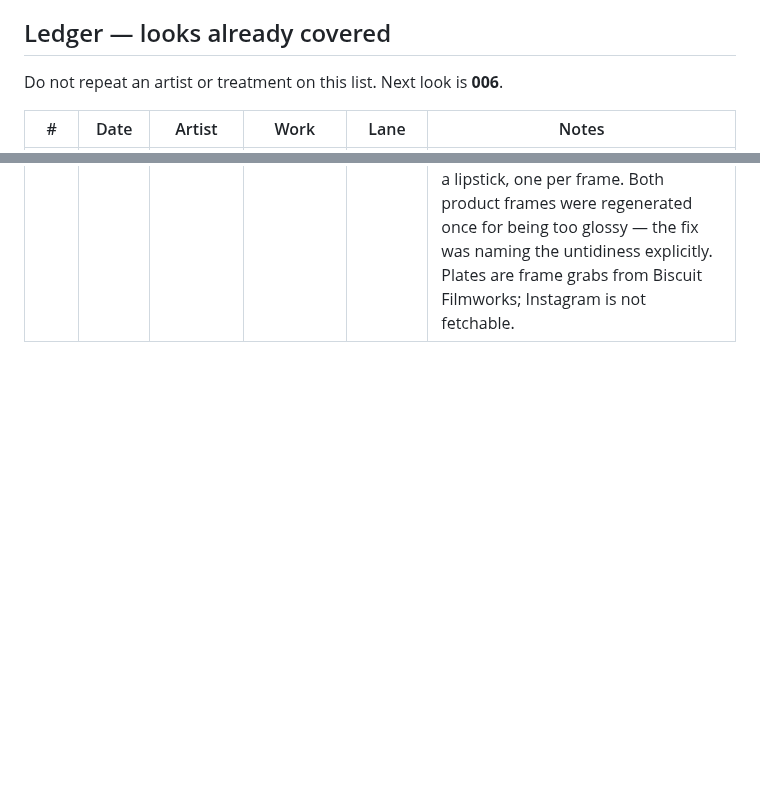
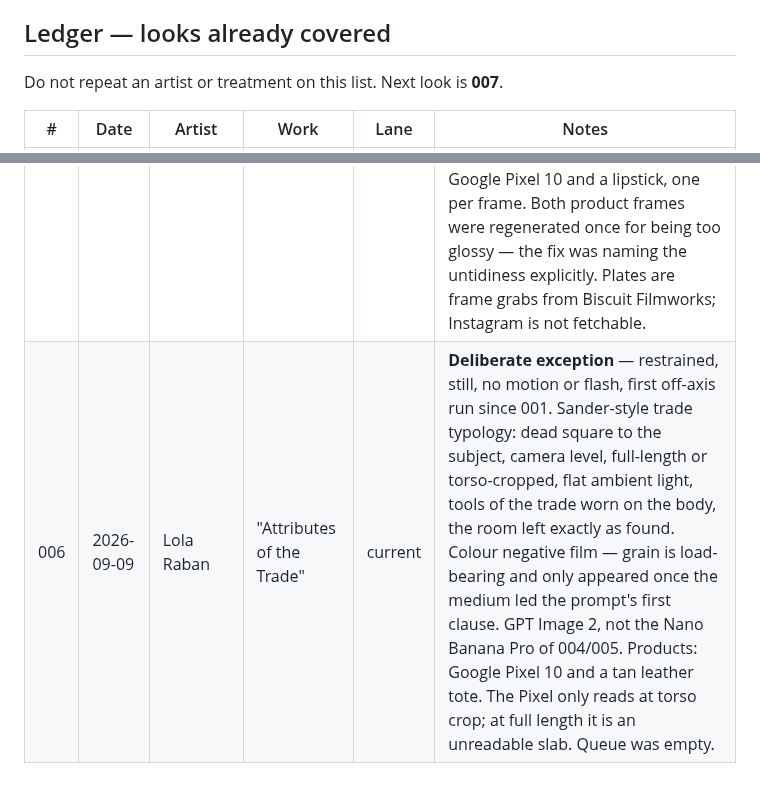
Before and after one commit to bradhall4/Look-Library, a Markdown page: docs/config.md, 2 parts joined by grey strips. Rendered like a GitHub page; blank space fills up the shorter version.

Commit message:
Look 006: Lola Raban, a still typology as the deliberate exception
Ledger line for look 006 and next-look bumped to 007.

First off-axis run since 001: no motion, no flash, no saturation. Dead
square to the subject, camera level, flat ambient light, the room left
exactly as found, and the tools of the trade worn on the body doing all
the describing — Sander's attribute portrait rebuilt for a fashion crew.

Two findings worth keeping. Grain is load-bearing here and the model
ignored it until the capture medium led the prompt's opening clause
rather than trailing at the end. And the mandatory Pixel only reads at
torso crop — at full length, held at a subject's side, it came back an
unreadable dark slab.

Co-Authored-By: Claude Opus 5 (1M context) <noreply@anthropic.com>

```diff
--- a/docs/config.md
+++ b/docs/config.md
@@ -103,7 +103,7 @@ in a different order than the nodes were passed.
 
 ## Ledger — looks already covered
 
-Do not repeat an artist or treatment on this list. Next look is **006**.
+Do not repeat an artist or treatment on this list. Next look is **007**.
 
 | # | Date | Artist | Work | Lane | Notes |
 |---|------|--------|------|------|-------|
@@ -112,3 +112,4 @@ Do not repeat an artist or treatment on this list. Next look is **006**.
 | 003 | 2026-09-07 | William Klein | "Vogue in the Street" | archive | 28mm at point-blank, 1/8 second so subject and background both smear with one sharp anchor. No product; predates the rule. |
 | 004 | 2026-09-09 | Max Manavi-Huber | "Flash Against Nothing" | current | Hard flash freezes the athlete while the ambient exposure drags a translucent ghost off every frozen edge; camera on the ground, wide, body cropped at the jaw, half the frame left as empty sky, snow or black air. Product: sports drink can. Clean modern digital — no grain, deliberately not look 002's answer. |
 | 005 | 2026-09-09 | Angelo Cerisara | "Close Enough to Sweat" | current | From the queue, so it overrode the rotation and gave two `current` runs in a row. Long lens uncomfortably close, camera locked square or straight down or low, the face never shown whole, moisture on every surface, one near-monochrome field per frame with exactly one saturated accent. Clean modern digital — Nano Banana Pro, not the film vocabulary of 002. Products: Google Pixel 10 and a lipstick, one per frame. Both product frames were regenerated once for being too glossy — the fix was naming the untidiness explicitly. Plates are frame grabs from Biscuit Filmworks; Instagram is not fetchable. |
+| 006 | 2026-09-09 | Lola Raban | "Attributes of the Trade" | current | **Deliberate exception** — restrained, still, no motion or flash, first off-axis run since 001. Sander-style trade typology: dead square to the subject, camera level, full-length or torso-cropped, flat ambient light, tools of the trade worn on the body, the room left exactly as found. Colour negative film — grain is load-bearing and only appeared once the medium led the prompt's first clause. GPT Image 2, not the Nano Banana Pro of 004/005. Products: Google Pixel 10 and a tan leather tote. The Pixel only reads at torso crop; at full length it is an unreadable slab. Queue was empty. |
```
